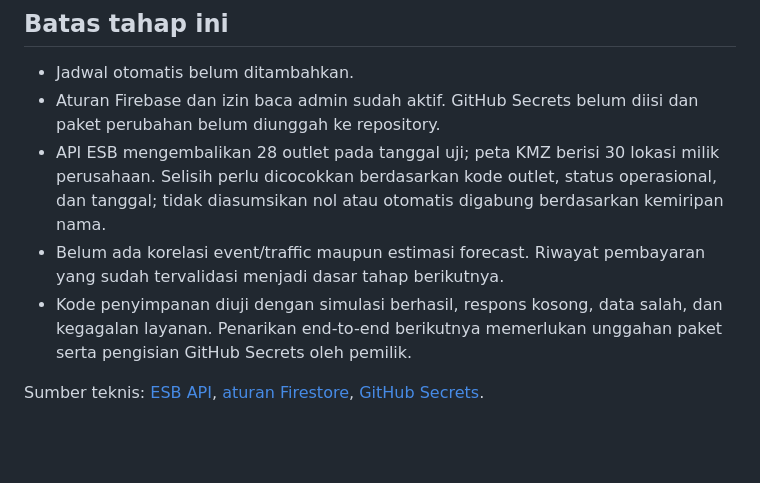
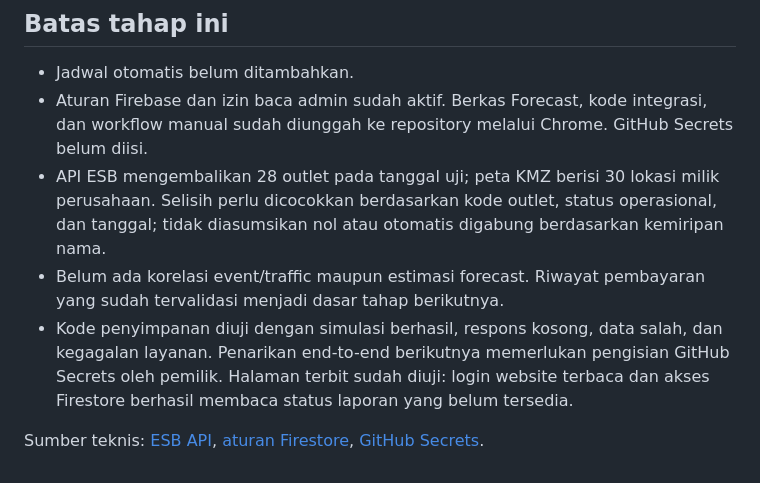
Before and after one commit to ildaftama/Game-omaopa, a Markdown page: integration/PETUNJUK.md, the part around the change. Drawn GitHub-style; blank space fills up the shorter version.

Commit message:
Document completed Forecast deployment and Firebase access
Forecast dashboard and manual ESB workflow are uploaded. Live website reads the existing login session and private report availability. Repository secrets and the first ESB sync remain pending.

```diff
--- a/integration/PETUNJUK.md
+++ b/integration/PETUNJUK.md
@@ -59,9 +59,9 @@ Laporan privat berada di `radarSalesDays/YYYY-MM-DD`. Angka asli tidak disalin k
 ## Batas tahap ini
 
 - Jadwal otomatis belum ditambahkan.
-- Aturan Firebase dan izin baca admin sudah aktif. GitHub Secrets belum diisi dan paket perubahan belum diunggah ke repository.
+- Aturan Firebase dan izin baca admin sudah aktif. Berkas Forecast, kode integrasi, dan workflow manual sudah diunggah ke repository melalui Chrome. GitHub Secrets belum diisi.
 - API ESB mengembalikan 28 outlet pada tanggal uji; peta KMZ berisi 30 lokasi milik perusahaan. Selisih perlu dicocokkan berdasarkan kode outlet, status operasional, dan tanggal; tidak diasumsikan nol atau otomatis digabung berdasarkan kemiripan nama.
 - Belum ada korelasi event/traffic maupun estimasi forecast. Riwayat pembayaran yang sudah tervalidasi menjadi dasar tahap berikutnya.
-- Kode penyimpanan diuji dengan simulasi berhasil, respons kosong, data salah, dan kegagalan layanan. Penarikan end-to-end berikutnya memerlukan unggahan paket serta pengisian GitHub Secrets oleh pemilik.
+- Kode penyimpanan diuji dengan simulasi berhasil, respons kosong, data salah, dan kegagalan layanan. Penarikan end-to-end berikutnya memerlukan pengisian GitHub Secrets oleh pemilik. Halaman terbit sudah diuji: login website terbaca dan akses Firestore berhasil membaca status laporan yang belum tersedia.
 
 Sumber teknis: [ESB API](https://developers.esb.co.id/esb-core/), [aturan Firestore](https://firebase.google.com/docs/firestore/security/rules-conditions), [GitHub Secrets](https://docs.github.com/en/actions/concepts/security/secrets).
```
